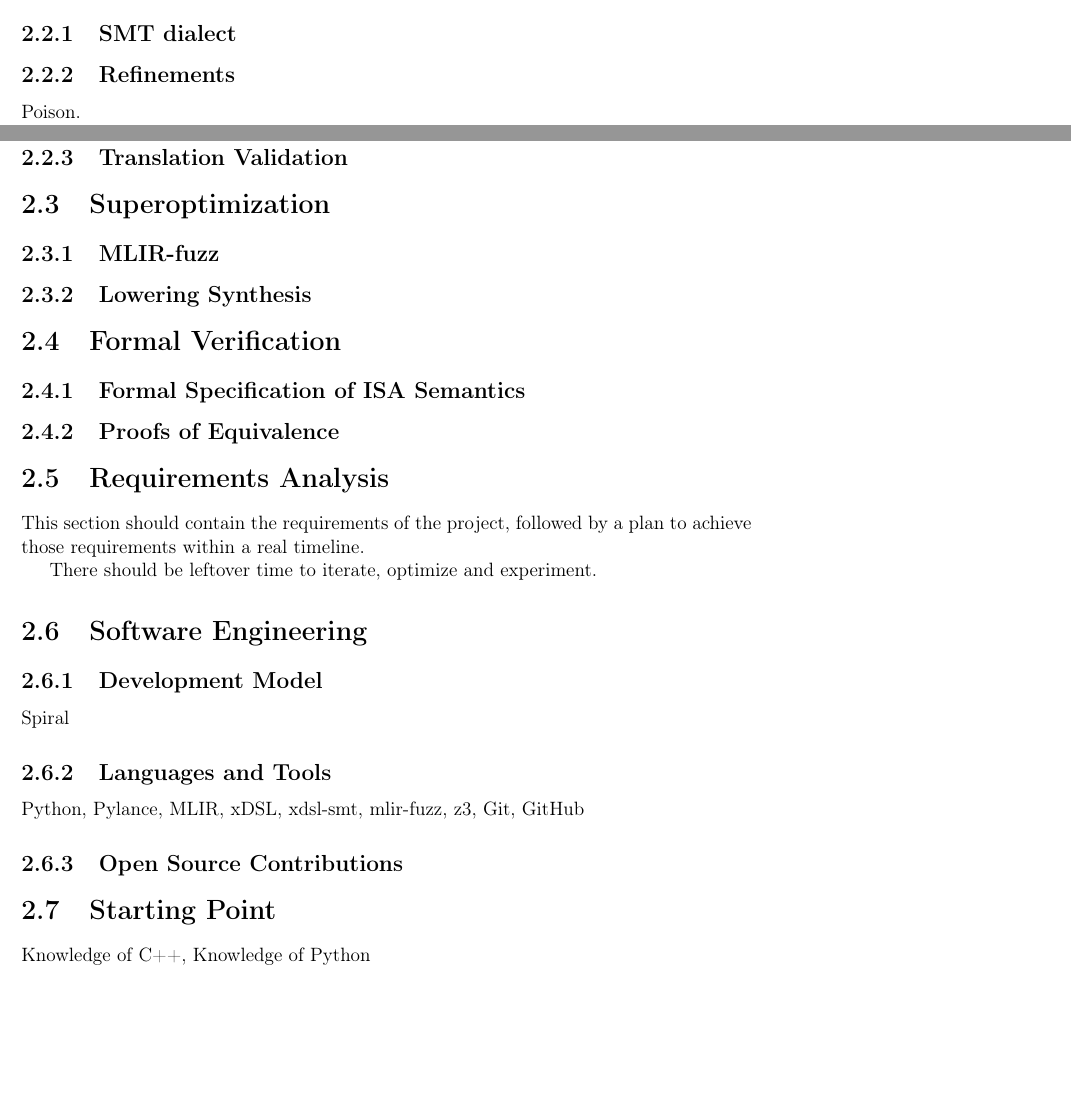
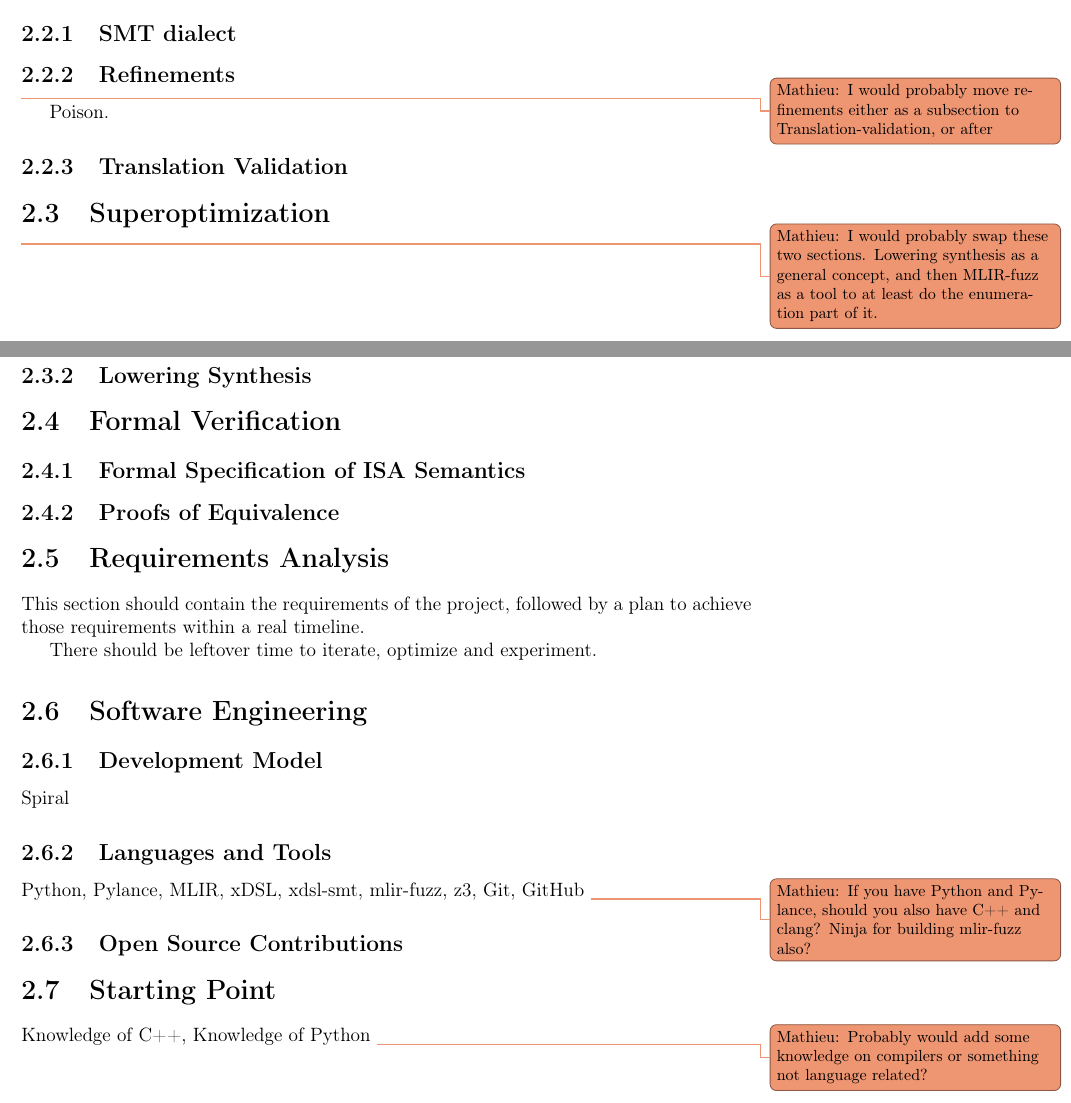
Before and after one commit to StefanPiscu/dissertation, a LaTeX thesis (main.tex, which reads body.tex): two parts of pages 8 and 9 of 14, joined at a grey line, cut so that both start at the same text, the shorter picture padded with empty space. Compiled offline with pdfLaTeX.

Commit message:
Some comments on titles

```diff
--- a/body.tex
+++ b/body.tex
@@ -95,10 +95,13 @@ Souper\textsuperscript{citation needed}.
 \section{Semantics}
 \subsection{SMT dialect}
 \subsection{Refinements}
+\fehr{I would probably move refinements either as a subsection to Translation-validation, or after}
 Poison.
 \subsection{Translation Validation}
 
 \section{Superoptimization}
+\fehr{I would probably swap these two sections. Lowering synthesis as a general concept, and
+then MLIR-fuzz as a tool to at least do the enumeration part of it.}
 \subsection{MLIR-fuzz}
 \subsection{Lowering Synthesis}
 
@@ -120,10 +123,13 @@ Spiral
 
 \subsection{Languages and Tools}
 Python, Pylance, MLIR, xDSL, xdsl-smt, mlir-fuzz, z3, Git, GitHub
+\fehr{If you have Python and Pylance, should you also have C++ and clang? Ninja for
+building mlir-fuzz also?}
 
 \subsection{Open Source Contributions}
 \section{Starting Point}
 Knowledge of C++, Knowledge of Python
+\fehr{Probably would add some knowledge on compilers or something not language related?}
 
 \clearpage
 \chapter{Implementation}
```
Also changed, not shown: body.tex (1 more changed lines).
